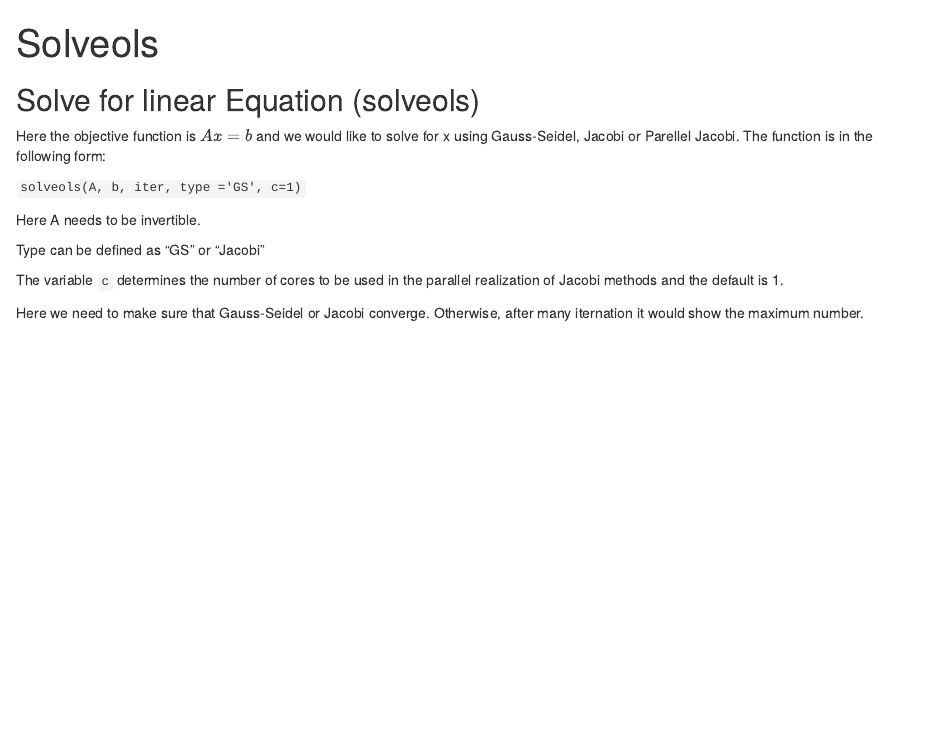
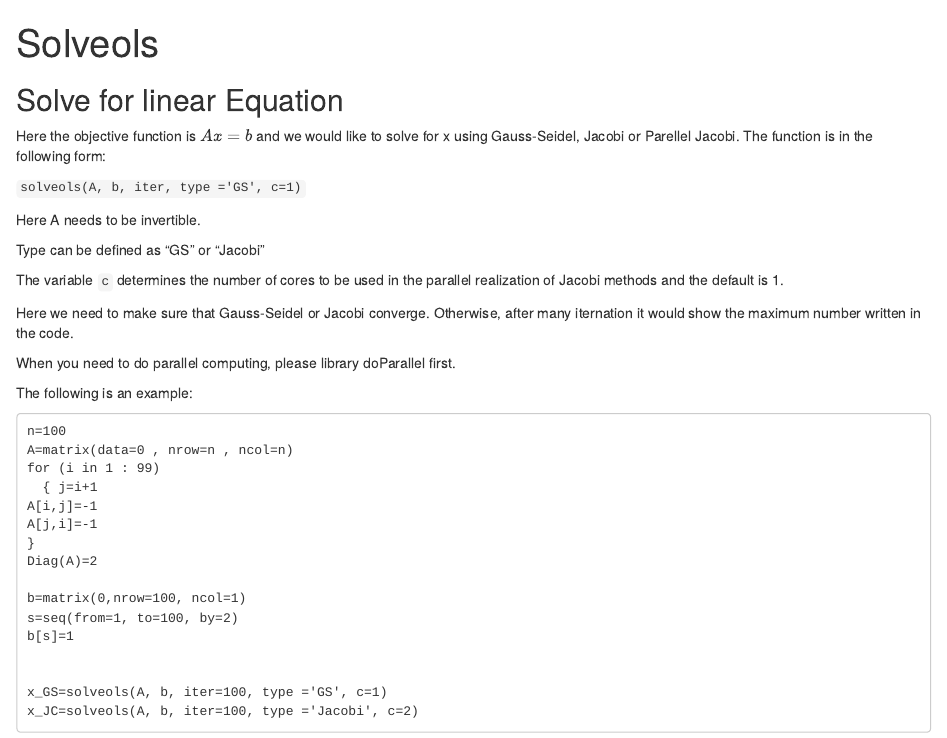
Before and after one commit to dorislovescoding/ST6520, an R Markdown document (solveols/solveols.Rmd): the page in a window 1100 px wide, from its top. The pictures show the output file solveols/solveols.html that the author committed with the source, opened offline.

Commit message:
commit from Rstudio

````diff
--- a/solveols/solveols.Rmd
+++ b/solveols/solveols.Rmd
@@ -7,7 +7,7 @@ output: html_document
 knitr::opts_chunk$set(echo = TRUE)
 ```
 
-## Solve for linear Equation (solveols)
+## Solve for linear Equation
 
 Here the objective function is $Ax=b$ and we would like to solve for x using Gauss-Seidel, Jacobi or Parellel Jacobi. The function is in the following form:
 
@@ -20,3 +20,26 @@ Type can be defined as "GS" or "Jacobi"
 The variable `c` determines the number of cores to be used in the parallel realization of Jacobi methods and the default is 1.
 
 Here we need to make sure that Gauss-Seidel or Jacobi converge. Otherwise, after many iternation it would show the maximum number written in the code.
+
+When you need to do parallel computing, please library doParallel first.
+
+The following is an example:
+
+```{}
+n=100
+A=matrix(data=0 , nrow=n , ncol=n)
+for (i in 1 : 99)
+  { j=i+1
+A[i,j]=-1
+A[j,i]=-1
+}
+Diag(A)=2
+
+b=matrix(0,nrow=100, ncol=1)
+s=seq(from=1, to=100, by=2)
+b[s]=1
+
+
+x_GS=solveols(A, b, iter=100, type ='GS', c=1)
+x_JC=solveols(A, b, iter=100, type ='Jacobi', c=2)
+```
````
Also changed, not shown: solveols/solveols.html.
